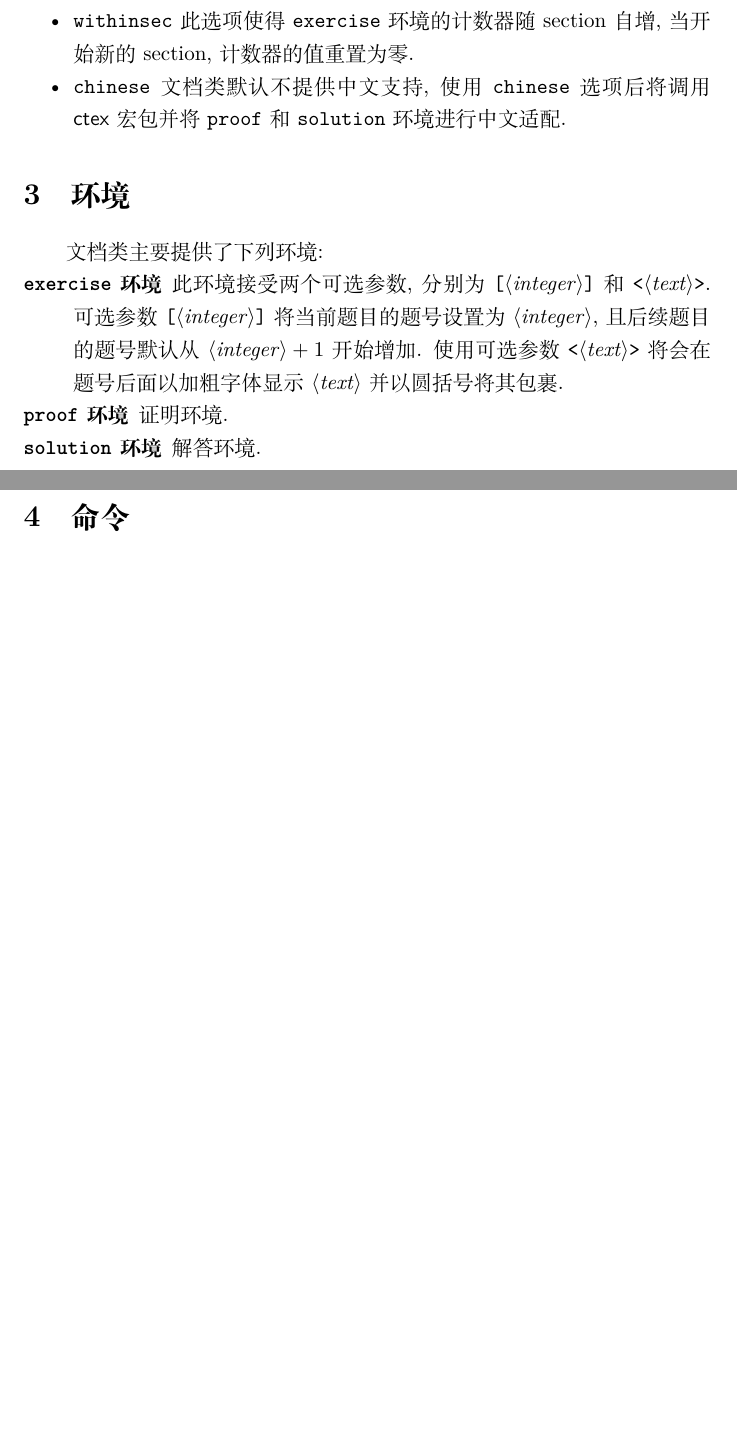
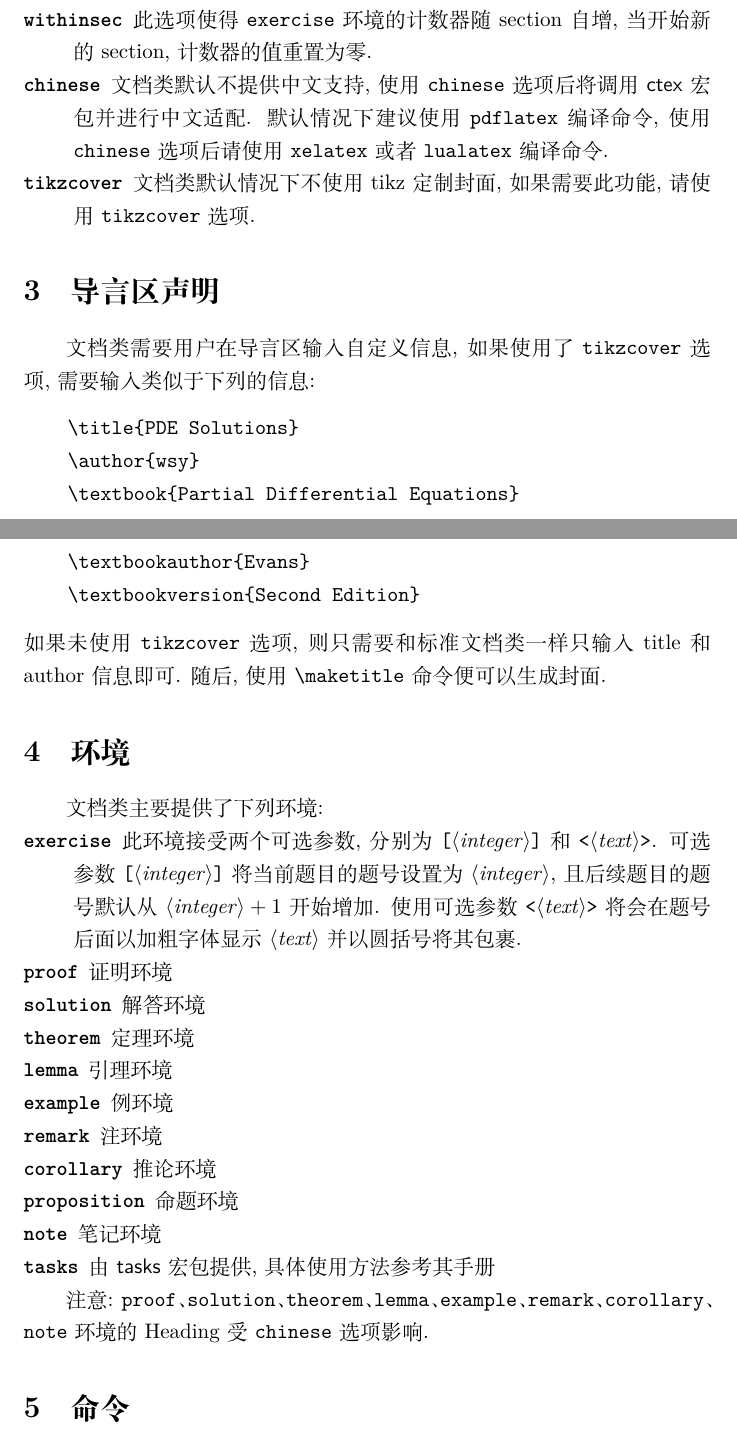
Before and after one commit to SwitWu/MathExercise, a LaTeX document (documentation.tex): two parts of pages 1 and 2 of 3 before the commit and two parts of pages 1 and 2 of 4 after it, joined at a grey line, cut so that both start at the same text, the shorter picture padded with empty space. Compiled offline with XeLaTeX.

Commit message:
update documentation

```diff
--- a/documentation.tex
+++ b/documentation.tex
@@ -1,9 +1,10 @@
 \documentclass{article}
 
-\usepackage{ctex}
+\usepackage[fontset=fandol]{ctex}
 \usepackage{enumitem}
 \usepackage{mathtools}
 \usepackage{booktabs}
+
 \setlist{nosep}
 
 \DeclarePairedDelimiterX{\lrangle}[1]{\langle}{\rangle}{#1}
@@ -33,27 +34,57 @@
 \section{文档类选项}
 
 \cls{mathexercise} 文档类有下列选项:
-\begin{itemize}
-  \item \option{withinchap} (default) 此选项使得 \env{exercise} 环境的计数器随 chapter 自增,
+\begin{description}
+  \item [\option{withinchap}] (default) 此选项使得 \env{exercise} 环境的计数器随 chapter 自增,
     当开始新的 chapter, 计数器的值重置为零.
-  \item \option{withinsec} 此选项使得 \env{exercise} 环境的计数器随 section 自增,
+  \item [\option{withinsec}] 此选项使得 \env{exercise} 环境的计数器随 section 自增,
     当开始新的 section, 计数器的值重置为零.
-  \item \option{chinese} 文档类默认不提供中文支持, 使用 \option{chinese} 选项后将调用 \pkg{ctex}
-    宏包并将 \env{proof} 和 \env{solution} 环境进行中文适配.
-\end{itemize}
+  \item [\option{chinese}] 文档类默认不提供中文支持, 使用 \option{chinese} 选项后将调用 \pkg{ctex}
+    宏包并进行中文适配. 默认情况下建议使用 \texttt{pdflatex} 编译命令, 使用 \option{chinese}
+    选项后请使用 \texttt{xelatex} 或者 \texttt{lualatex} 编译命令.
+  \item [\option{tikzcover}] 文档类默认情况下不使用 tikz 定制封面,
+    如果需要此功能, 请使用 \option{tikzcover} 选项.
+\end{description}
+
+
+\section{导言区声明}
+
+文档类需要用户在导言区输入自定义信息, 如果使用了 \option{tikzcover} 选项,
+需要输入类似于下列的信息:
+\begin{verbatim}
+    \title{PDE Solutions}
+    \author{wsy}
+    \textbook{Partial Differential Equations}
+    \textbookauthor{Evans}
+    \textbookversion{Second Edition}
+\end{verbatim}
+如果未使用 \option{tikzcover} 选项, 则只需要和标准文档类一样只输入
+title 和 author 信息即可.
+随后, 使用 \verb|\maketitle| 命令便可以生成封面.
 
 
 \section{环境}
 
 文档类主要提供了下列环境:
 \begin{description}
-  \item [\env{exercise} 环境] 此环境接受两个可选参数, 分别为 \oargBracket{integer}
+  \item [\env{exercise}] 此环境接受两个可选参数, 分别为 \oargBracket{integer}
     和 \oargAngle{text}. 可选参数 \oargBracket{integer} 将当前题目的题号设置为 \meta{integer},
     且后续题目的题号默认从 $\meta{integer}+1$ 开始增加. 使用可选参数 \oargAngle{text} 将会在题号后面
     以加粗字体显示 \meta{text} 并以圆括号将其包裹.
-  \item [\env{proof} 环境] 证明环境.
-  \item [\env{solution} 环境] 解答环境.
+  \item [\env{proof}] 证明环境
+  \item [\env{solution}] 解答环境
+  \item [\env{theorem}] 定理环境
+  \item [\env{lemma}] 引理环境
+  \item [\env{example}] 例环境
+  \item [\env{remark}] 注环境
+  \item [\env{corollary}] 推论环境
+  \item [\env{proposition}] 命题环境
+  \item [\env{note}] 笔记环境
+  \item [\env{tasks}] 由 \pkg{tasks} 宏包提供, 具体使用方法参考其手册
 \end{description}
+
+注意: \env{proof}、\env{solution}、\env{theorem}、\env{lemma}、\env{example}、\env{remark}、
+\env{corollary}、\env{note} 环境的 Heading 受 \option{chinese} 选项影响.
 
 
 \section{命令}
```
Also changed, not shown: documentation.tex (10 more changed lines).
